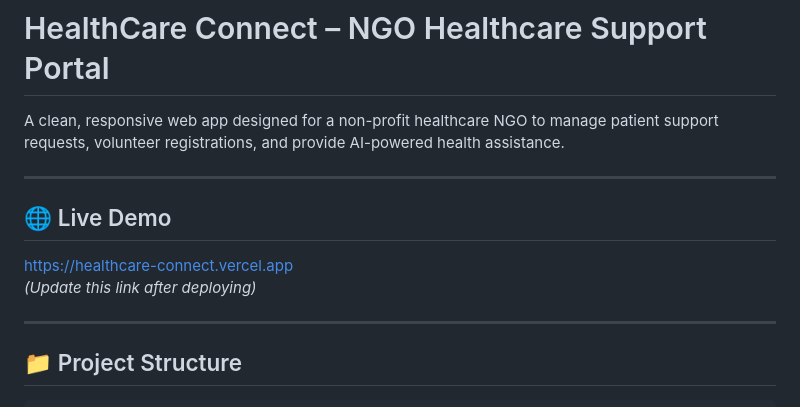
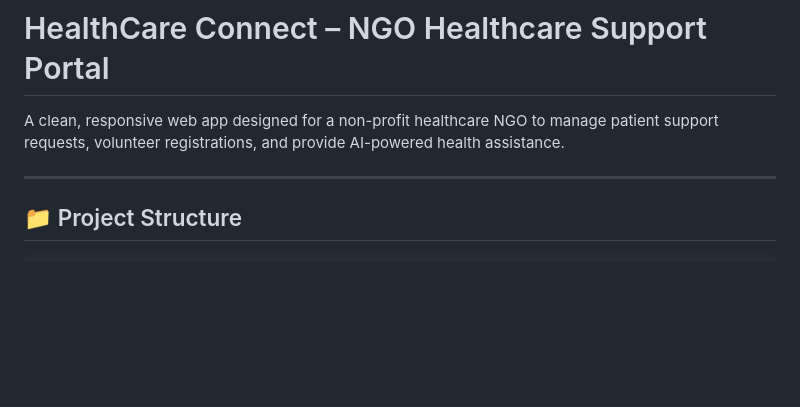
Before and after one commit to Realanjankumar/healthcare-connect, a Markdown page: README.md, the part around the change. GitHub-like rendering; blank space fills up the shorter version.

Commit message:
Remove live demo link from README
Removed live demo section from README.

```diff
--- a/README.md
+++ b/README.md
@@ -1,12 +1,6 @@
 # HealthCare Connect – NGO Healthcare Support Portal
 
 A clean, responsive web app designed for a non-profit healthcare NGO to manage patient support requests, volunteer registrations, and provide AI-powered health assistance.
-
----
-
-## 🌐 Live Demo
-[https://healthcare-connect.vercel.app](https://healthcare-connect.vercel.app)
-*(Update this link after deploying)*
 
 ---
 
```
